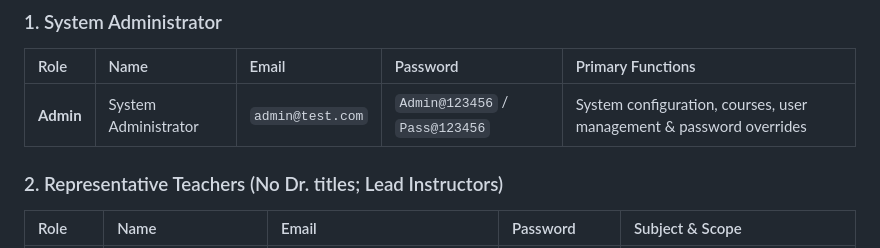
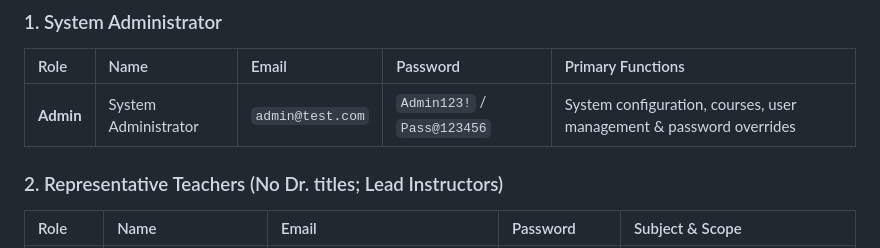
Before and after one commit to AbdelrhmanIslam/assignment-system-project, a Markdown page: README.md, the part around the change. Rendered like a GitHub page.

Commit message:
docs: update project documentation in README

```diff
--- a/README.md
+++ b/README.md
@@ -172,7 +172,7 @@ The system includes pre-configured and verified accounts across all four system
 ### 1. System Administrator
 | Role | Name | Email | Password | Primary Functions |
 | :--- | :--- | :--- | :--- | :--- |
-| **Admin** | System Administrator | `admin@test.com` | `Admin@123456` / `Pass@123456` | System configuration, courses, user management & password overrides |
+| **Admin** | System Administrator | `admin@test.com` | `Admin123!` / `Pass@123456` | System configuration, courses, user management & password overrides |
 
 ### 2. Representative Teachers (No Dr. titles; Lead Instructors)
 | Role | Name | Email | Password | Subject & Scope |
```
